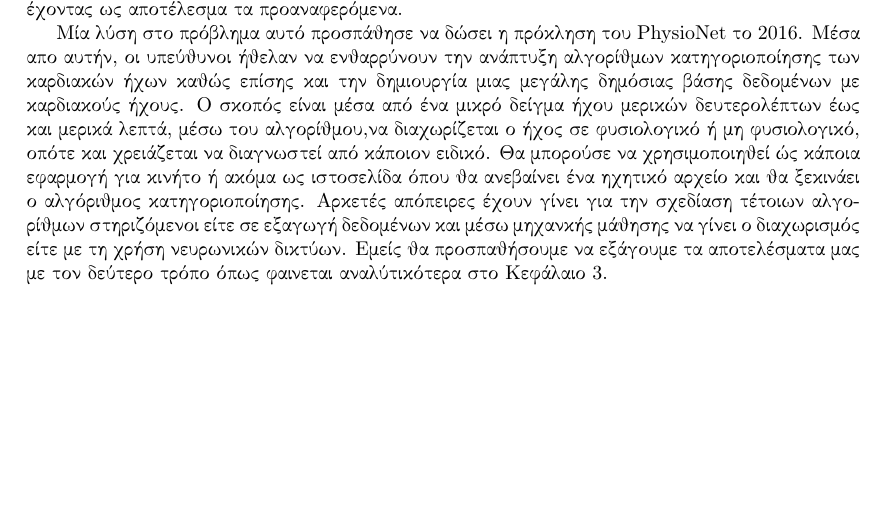
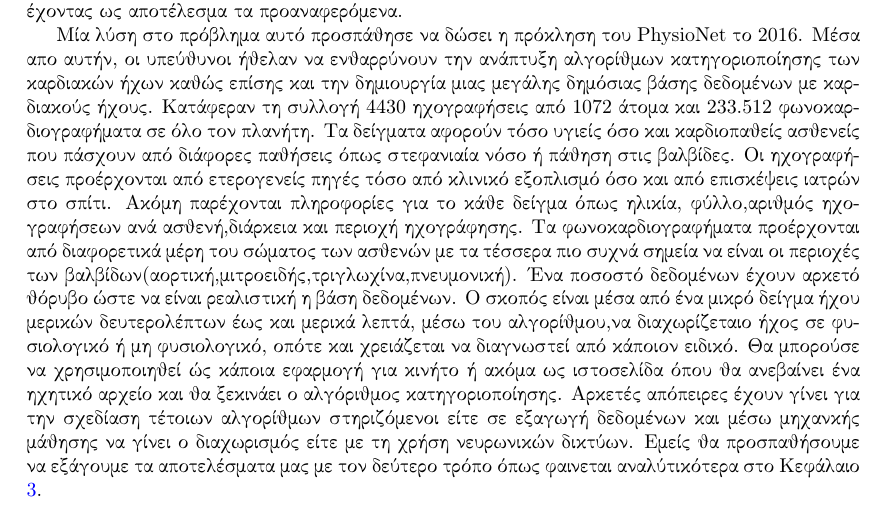
Before and after one commit to johnstef99/tech_of_sound_and_image, a LaTeX document (report/tex/main.tex, which reads report/tex/intro.tex): part of page 3 of 9, cut so that both start at the same text, the shorter picture padded with empty space. Compiled offline with pdfLaTeX.

Commit message:
Διόρθωση intro

```diff
--- a/report/tex/intro.tex
+++ b/report/tex/intro.tex
@@ -11,12 +11,20 @@
 Μία λύση στο πρόβλημα αυτό προσπάθησε να δώσει η πρόκληση του PhysioNet το
 2016. Μέσα απο αυτήν, οι υπεύθυνοι ήθελαν να ενθαρρύνουν την ανάπτυξη αλγορίθμων
 κατηγοριοποίησης των καρδιακών ήχων καθώς επίσης και την δημιουργία μιας μεγάλης
-δημόσιας βάσης δεδομένων με καρδιακούς ήχους. Ο σκοπός είναι μέσα από ένα μικρό δείγμα
-ήχου μερικών δευτερολέπτων έως και μερικά λεπτά, μέσω του αλγορίθμου,να διαχωρίζεται
-ο ήχος σε φυσιολογικό ή μη φυσιολογικό, οπότε και χρειάζεται να διαγνωστεί από κάποιον
-ειδικό. Θα μπορούσε να χρησιμοποιηθεί ώς κάποια εφαρμογή για κινήτο ή ακόμα ως ιστοσελίδα
-όπου θα ανεβαίνει ένα ηχητικό αρχείο και θα ξεκινάει ο αλγόριθμος κατηγοριοποίησης. Αρκετές
-απόπειρες έχουν γίνει για την σχεδίαση τέτοιων αλγορίθμων στηριζόμενοι είτε σε εξαγωγή δεδομένων
+δημόσιας βάσης δεδομένων με καρδιακούς ήχους. Κατάφεραν τη συλλογή 4430 ηχογραφήσεις
+από 1072 άτομα και 233.512 φωνοκαρδιογραφήματα σε όλο τον πλανήτη. Τα δείγματα αφορούν
+τόσο υγιείς όσο και καρδιοπαθείς ασθενείς που πάσχουν από διάφορες παθήσεις όπως στεφανιαία
+νόσο ή πάθηση στις βαλβίδες. Οι ηχογραφήσεις προέρχονται από ετερογενείς πηγές τόσο από κλινικό
+εξοπλισμό όσο και από επισκέψεις ιατρών στο σπίτι. Ακόμη παρέχονται πληροφορίες για το κάθε δείγμα
+όπως ηλικία, φύλλο,αριθμός ηχογραφήσεων ανά ασθενή,διάρκεια και περιοχή ηχογράφησης. Τα φωνοκαρδιογραφήματα
+προέρχονται από διαφορετικά μέρη του σώματος των ασθενών με τα τέσσερα
+πιο συχνά σημεία να είναι οι περιοχές των βαλβίδων(αορτική,μιτροειδής,τριγλωχίνα,πνευμονική). Ένα
+ποσοστό δεδομένων έχουν αρκετό θόρυβο ώστε να είναι ρεαλιστική η βάση δεδομένων.
+Ο σκοπός είναι μέσα από ένα μικρό δείγμα ήχου μερικών δευτερολέπτων έως και μερικά λεπτά,
+μέσω του αλγορίθμου,να διαχωρίζεταιο ήχος σε φυσιολογικό ή μη φυσιολογικό, οπότε και χρειάζεται
+να διαγνωστεί από κάποιον ειδικό. Θα μπορούσε να χρησιμοποιηθεί ώς κάποια εφαρμογή για κινήτο
+ή ακόμα ως ιστοσελίδα όπου θα ανεβαίνει ένα ηχητικό αρχείο και θα ξεκινάει ο αλγόριθμος κατηγοριοποίησης.
+Αρκετές απόπειρες έχουν γίνει για την σχεδίαση τέτοιων αλγορίθμων στηριζόμενοι είτε σε εξαγωγή δεδομένων
 και μέσω μηχανκής μάθησης να γίνει ο διαχωρισμός είτε με τη χρήση νευρωνικών δικτύων. Εμείς
 θα προσπαθήσουμε να εξάγουμε τα αποτελέσματα μας με τον δεύτερο τρόπο όπως φαινεται αναλύτικότερα
-στο Κεφάλαιο 3.
+στο Κεφάλαιο \ref{our_approach}.
```
Also changed, not shown: report/tex/our_approach.tex (+1 -0 lines).
